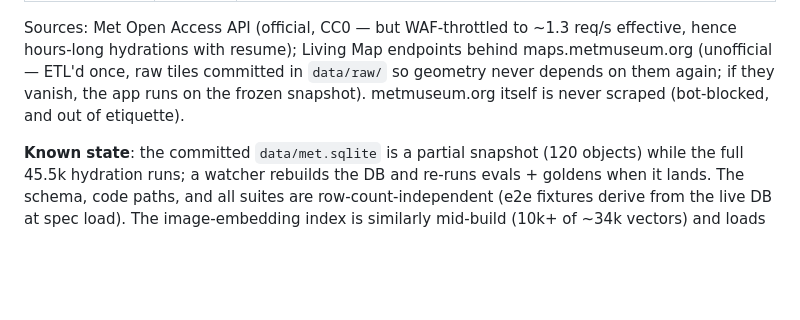
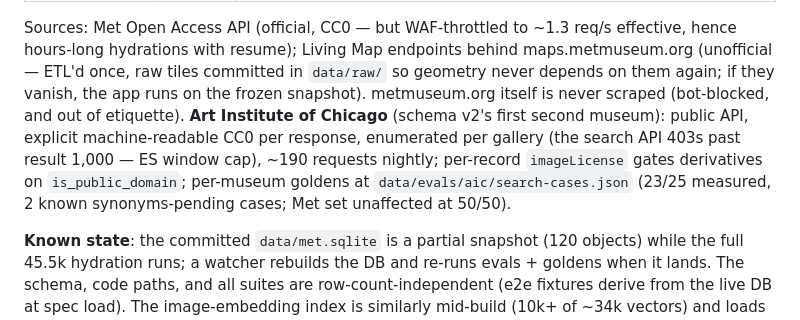
Before and after one commit to kuitang/met, a Markdown page: ARCHITECTURE.md, the part around the change. GitHub-like rendering; blank space fills up the shorter version.

Commit message:
docs: ARCHITECTURE provenance entry for the AIC source
Co-Authored-By: Claude Fable 5 <noreply@anthropic.com>
Claude-Session: https://claude.ai/code/session_011vzKT8cU47MSR7wRgMpKk2

```diff
--- a/ARCHITECTURE.md
+++ b/ARCHITECTURE.md
@@ -489,7 +489,12 @@ effective, hence hours-long hydrations with resume); Living Map endpoints
 behind maps.metmuseum.org (unofficial — ETL'd once, raw tiles committed in
 `data/raw/` so geometry never depends on them again; if they vanish, the app
 runs on the frozen snapshot). metmuseum.org itself is never scraped
-(bot-blocked, and out of etiquette).
+(bot-blocked, and out of etiquette). **Art Institute of Chicago** (schema v2's
+first second museum): public API, explicit machine-readable CC0 per response,
+enumerated per gallery (the search API 403s past result 1,000 — ES window
+cap), ~190 requests nightly; per-record `imageLicense` gates derivatives on
+`is_public_domain`; per-museum goldens at `data/evals/aic/search-cases.json`
+(23/25 measured, 2 known synonyms-pending cases; Met set unaffected at 50/50).
 
 **Known state**: the committed `data/met.sqlite` is a partial snapshot (120
 objects) while the full 45.5k hydration runs; a watcher rebuilds the DB and
```
